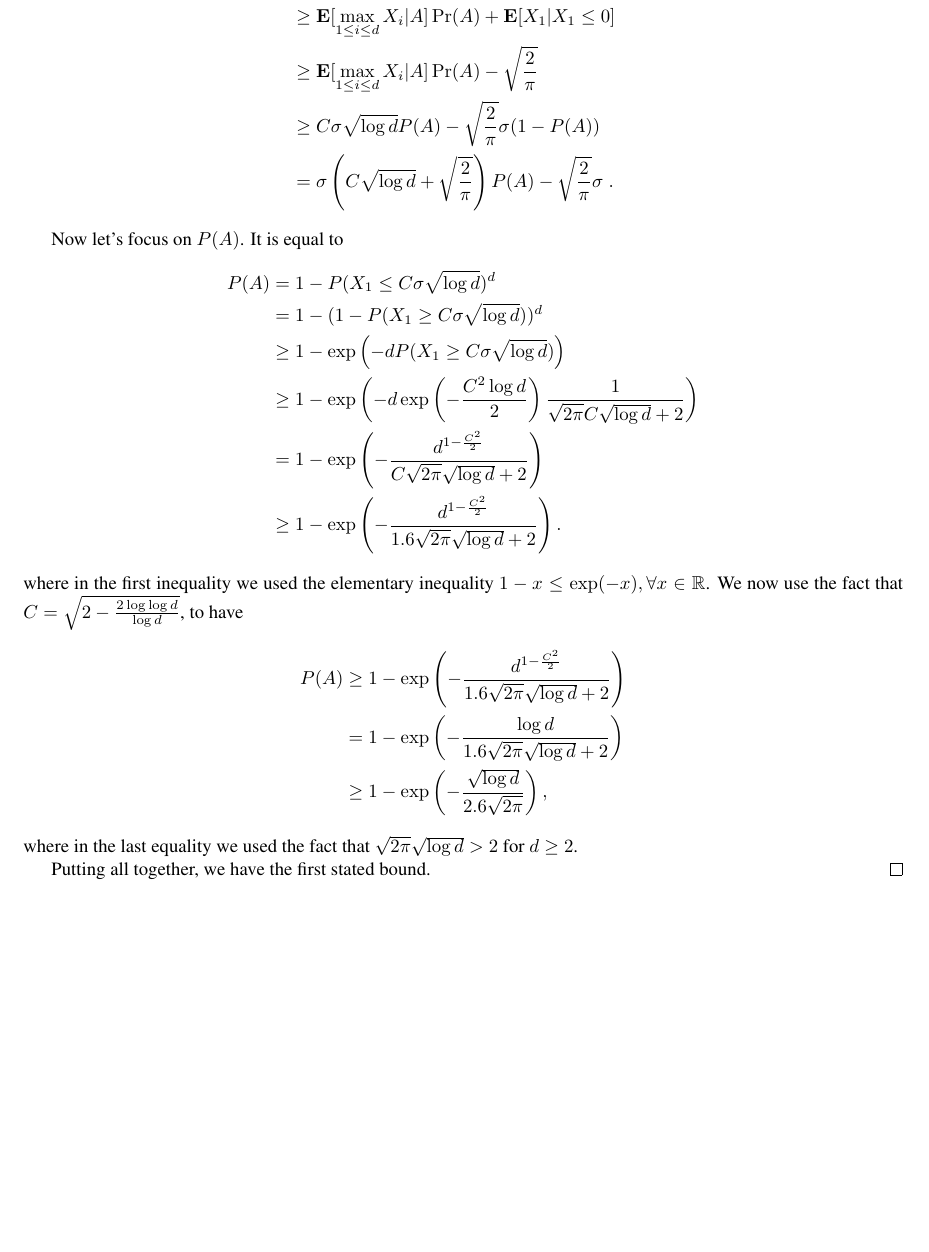
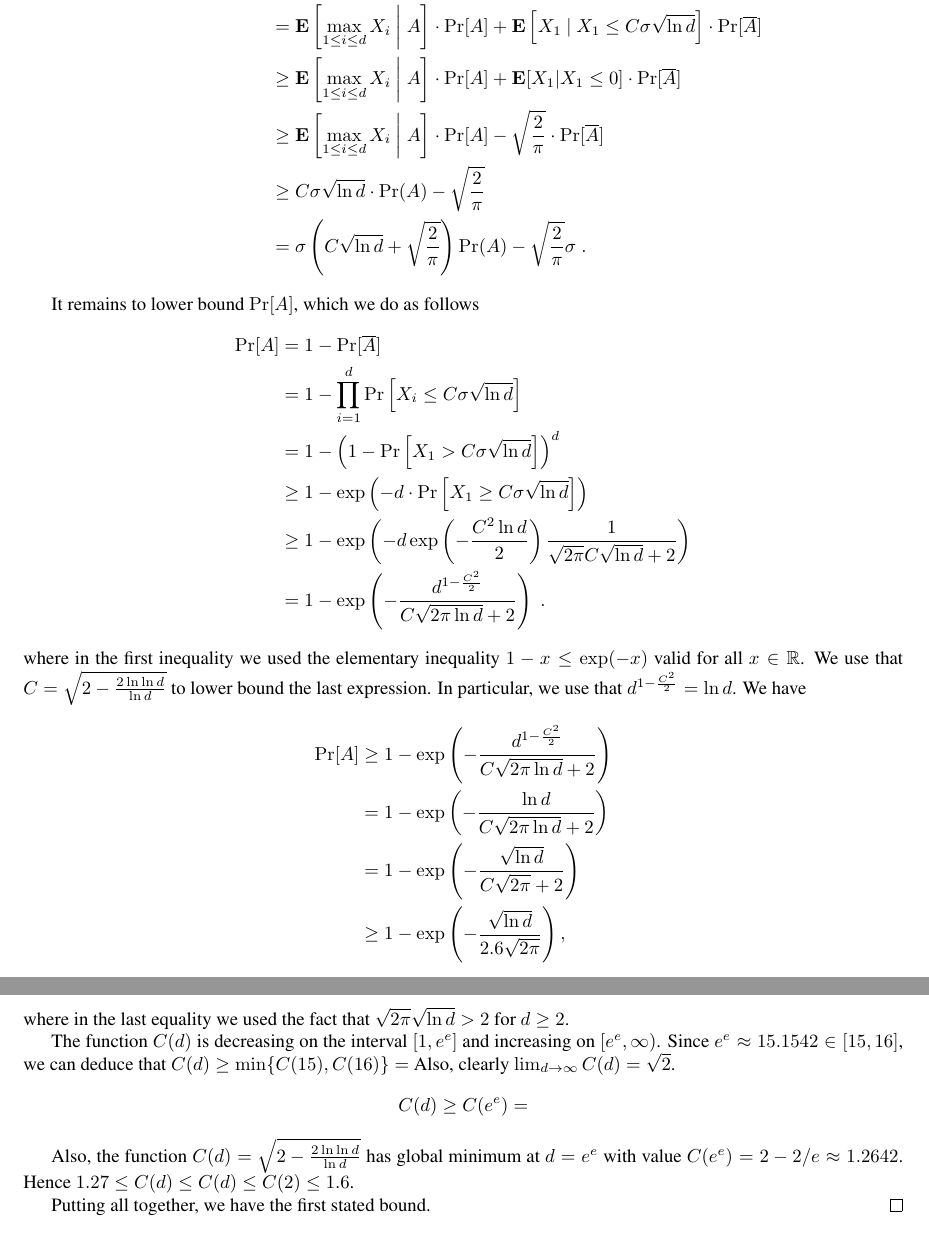
Before and after one commit to bremen79/betting, a LaTeX paper (lower_bound/lower-bound.tex): part of page 3 of 7 before the commit and two parts of pages 3 and 4 of 8 after it, the two joined at a grey line, cut at the place of the change, the shorter picture padded with empty space. Compiled offline with pdfLaTeX.

Commit message:
More typography fixes

```diff
--- a/lower_bound/lower-bound.tex
+++ b/lower_bound/lower-bound.tex
@@ -209,24 +160,36 @@ $1.27 \leq g(15) \leq C\leq g(2)\leq 1.6$.
 \end{align*}
 
-Now let's focus on $P(A)$. It is equal to
+It remains to lower bound $\Pr[A]$, which we do as follows
 \begin{align*}
-P(A)
-&= 1-P(X_1\leq C \sigma \sqrt{\log d})^d \\
-&= 1-(1-P(X_1\geq C \sigma \sqrt{\log d}))^d \\
-&\geq 1-\exp\left(-d P(X_1\geq C \sigma \sqrt{\log d})\right) \\
-&\geq 1 - \exp\left(-d \exp\left(-\frac{C^2 \log d}{2}\right) \frac{1}{\sqrt{2\pi}C \sqrt{\log d}+2} \right) \\
-&= 1 - \exp\left(-\frac{d^{1-\frac{C^2}{2}}}{C \sqrt{2\pi} \sqrt{\log d}+2}\right) \\
-&\geq 1 - \exp\left(-\frac{d^{1-\frac{C^2}{2}}}{1.6 \sqrt{2\pi} \sqrt{\log d}+2}\right).
+\Pr[A]
+& = 1 - \Pr[\overline{A}] \\
+& = 1 - \prod_{i=1}^d \Pr \left[ X_i \leq C \sigma \sqrt{\ln d} \right] \\
+& = 1 - \left(1 - \Pr\left[ X_1 > C \sigma \sqrt{\ln d} \right] \right)^d \\
+& \ge 1 - \exp\left(-d \cdot \Pr\left[X_1\geq C \sigma \sqrt{\ln d} \right]\right) \\
+& \ge 1 - \exp\left(-d \exp\left(-\frac{C^2 \ln d}{2}\right) \frac{1}{\sqrt{2\pi}C \sqrt{\ln d}+2} \right) \\
+& = 1 - \exp\left(-\frac{d^{1-\frac{C^2}{2}}}{C \sqrt{2\pi \ln d}+2}\right) \; .
 \end{align*}
-where in the first inequality we used the elementary inequality $1-x \leq \exp(-x), \forall x \in \R$.
-We now use the fact that $C=\sqrt{2- \frac{2 \log \log d}{\log d}}$, to have
+where in the first inequality we used the elementary inequality $1 - x \le \exp(-x)$ valid for all $x \in \R$.
+We use that $C = \sqrt{2 - \frac{2 \ln \ln d}{\ln d}}$ to lower bound the last expression. In particular, we use that
+$d^{1-\frac{C^2}{2}} = \ln d$. We have
 \begin{align*}
-P(A)
-& \geq 1 - \exp\left(-\frac{d^{1-\frac{C^2}{2}}}{1.6 \sqrt{2\pi} \sqrt{\log d}+2}\right) \\
-& = 1 - \exp\left(-\frac{\log d}{1.6 \sqrt{2\pi} \sqrt{\log d}+2}\right) \\
-& \geq 1 - \exp\left(-\frac{\sqrt{\log d}}{2.6 \sqrt{2\pi}}\right),
+\Pr[A]
+& \ge 1 - \exp\left(-\frac{d^{1-\frac{C^2}{2}}}{C \sqrt{2\pi \ln d} +2}\right) \\
+& = 1 - \exp\left(-\frac{\ln d}{C \sqrt{2\pi \ln d}+2}\right) \\
+& = 1 - \exp\left(-\frac{\sqrt{\ln d}}{C \sqrt{2\pi}+2}\right) \\
+& \ge 1 - \exp\left(-\frac{\sqrt{\ln d}}{2.6 \sqrt{2\pi}}\right),
 \end{align*}
-where in the last equality we used the fact that $\sqrt{2\pi} \sqrt{\log d} > 2$ for $d\geq 2$.
+where in the last equality we used the fact that $\sqrt{2\pi} \sqrt{\ln d} > 2$ for $d\ge 2$.
+
+The function $C(d)$ is decreasing on the interval $[1,e^e]$ and increasing on $[e^e, \infty)$.
+Since $e^e \approx 15.1542 \in [15, 16]$, we can deduce that $C(d) \ge \min\{C(15), C(16)\} = $
+Also, clearly $\lim_{d \to \infty} C(d) = \sqrt{2}$.
+\begin{align*}
+C(d) \ge C(e^e) =
+\end{align*}
+
+Also, the function $C(d)=\sqrt{2-\frac{2\ln \ln d}{\ln d}}$ has global minimum at $d=e^e$ with value $C(e^e) = 2 - 2/e \approx 1.2642$.
+Hence $1.27 \le C(d) \le C(d) \le C(2)\leq 1.6$.
 
 Putting all together, we have the first stated bound.
 \end{proof}
```
Also changed, not shown: lower_bound/lower-bound.tex (97 more changed lines).
